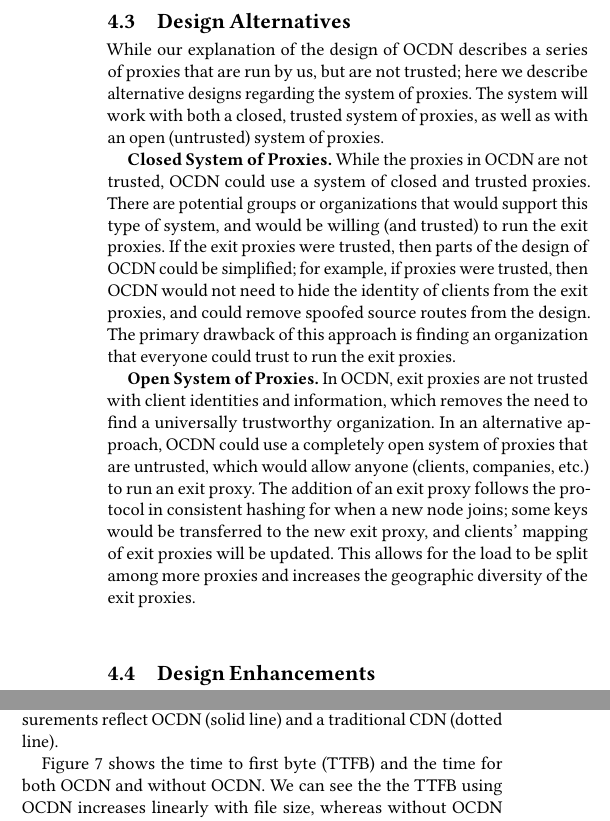
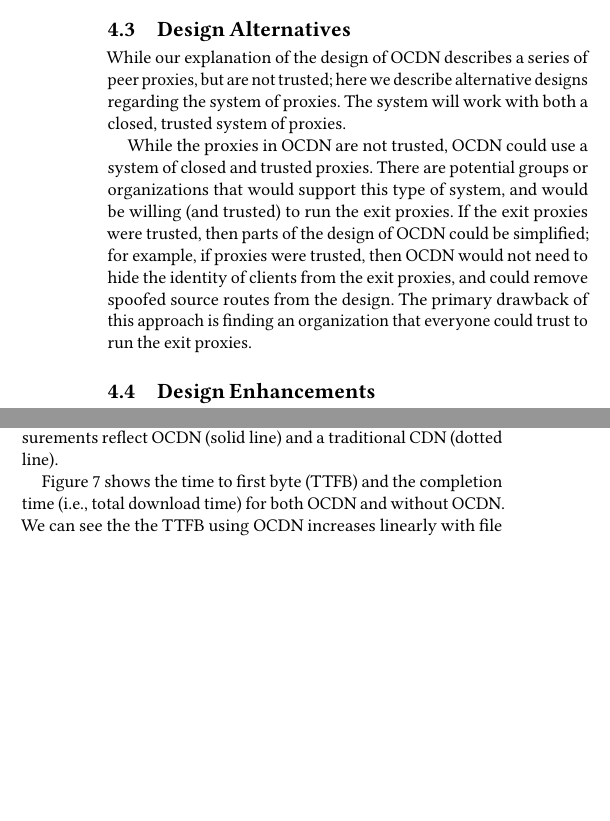
Before and after one commit to ae243/obliviousCDN, a LaTeX paper (asiaccs/main.tex, which reads asiaccs/design.tex, asiaccs/performance.tex): two parts of the columns of pages 6 and 9 of 12, joined at a grey line, cut so that both start at the same text, the shorter picture padded with empty space. Compiled offline with pdfLaTeX.

Commit message:
initial response to asiaccs reviews

```diff
--- a/asiaccs/design.tex
+++ b/asiaccs/design.tex
@@ -249,11 +249,11 @@ latency for sending the response to the client.
 %content cached by the CDN).
 
 \subsection{Design Alternatives}
-While our explanation of the design of \system{} describes a series of proxies that are run by us, but are not
+While our explanation of the design of \system{} describes a series of peer proxies, but are not
 trusted; here we describe alternative designs regarding the system of proxies.  The system will work with both a closed,
-trusted system of proxies, as well as with an open (untrusted) system of proxies.
+trusted system of proxies.%, as well as with an open (untrusted) system of proxies.
 
-{\bf Closed System of Proxies.} While the proxies in \system{} are not trusted, \system{} could
+While the proxies in \system{} are not trusted, \system{} could
 use a system of closed and trusted proxies.  There are potential groups or organizations that would
 support this type of system, and would be willing (and trusted) to run the exit proxies.  If the exit
 proxies were trusted, then parts of the design of \system{} could be simplified; for example, if proxies
@@ -261,16 +261,16 @@ were trusted, then \system{} would not need to hide the identity of clients from
 remove spoofed source routes from the design.  The primary drawback of this approach is finding an organization
 that everyone could trust to run the exit proxies.
 
-{\bf Open System of Proxies.} In \system{}, exit proxies are not
-trusted with client identities and information, which removes the need to find a universally trustworthy
-organization.  In an alternative approach, \system{} could use a completely open system of proxies that are
-untrusted, which would allow anyone (clients, companies, etc.) to run an exit proxy.
-The addition of an exit proxy follows the protocol in consistent hashing for when a new node
-joins; some keys would be transferred to the new exit proxy, and clients' mapping of
-exit proxies will be updated.  This allows for the load to be split among more proxies and
-increases the geographic diversity of the exit proxies.
+%{\bf Open System of Proxies.} In \system{}, exit proxies are not
+%trusted with client identities and information, which removes the need to find a universally trustworthy
+%organization.  In an alternative approach, \system{} could use a completely open system of proxies that are
+%untrusted, which would allow anyone (clients, companies, etc.) to run an exit proxy.
+%The addition of an exit proxy follows the protocol in consistent hashing for when a new node
+%joins; some keys would be transferred to the new exit proxy, and clients' mapping of
+%exit proxies will be updated.  This allows for the load to be split among more proxies and
+%increases the geographic diversity of the exit proxies.
 
-\subsection{Design Enhancements}
+\subsection{Design Enhancements}\label{sec:enhancements}
 
 We discuss possible enhancements to \system{}'s basic design.
 
--- a/asiaccs/main.tex
+++ b/asiaccs/main.tex
@@ -13,8 +13,11 @@
 \usepackage{balance}
 \RequirePackage{tikz}
 \usetikzlibrary{arrows}
+\usepackage{cleveref}
 
-
+\crefformat{section}{\S#2#1#3}
+\crefformat{subsection}{\S#2#1#3}
+\crefformat{subsubsection}{\S#2#1#3}
 
 \newcommand{\ie}{{\em i.e.\xspace}}
 \newcommand{\eg}{{\em e.g.\xspace}}
--- a/asiaccs/performance.tex
+++ b/asiaccs/performance.tex
@@ -13,7 +13,7 @@ described in Section \ref{sec:implementation}.  Figure \ref{fig:impl} shows
 how our measurements reflect \system{} (solid line) and a traditional CDN (dotted
 line).
 
-Figure~\ref{fig:completion} shows the time to first byte (TTFB) and the time for
+Figure~\ref{fig:completion} shows the time to first byte (TTFB) and the completion time (i.e., total download time) for
 both \system{} and
 without \system{}.  We can see the the TTFB using \system{} increases linearly with
 file size, whereas without \system{} TTFB remains fairly constant.  Interestingly,
```
Also changed, not shown: asiaccs/protocol.tex (+1 -1 lines), asiaccs/threat_model.tex (+16 -2 lines), asiaccs/performance.tex (2 more changed lines).
